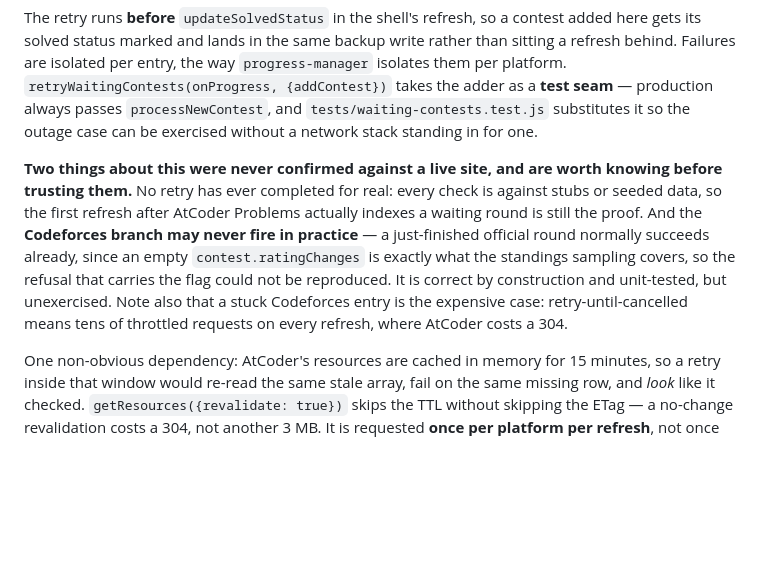
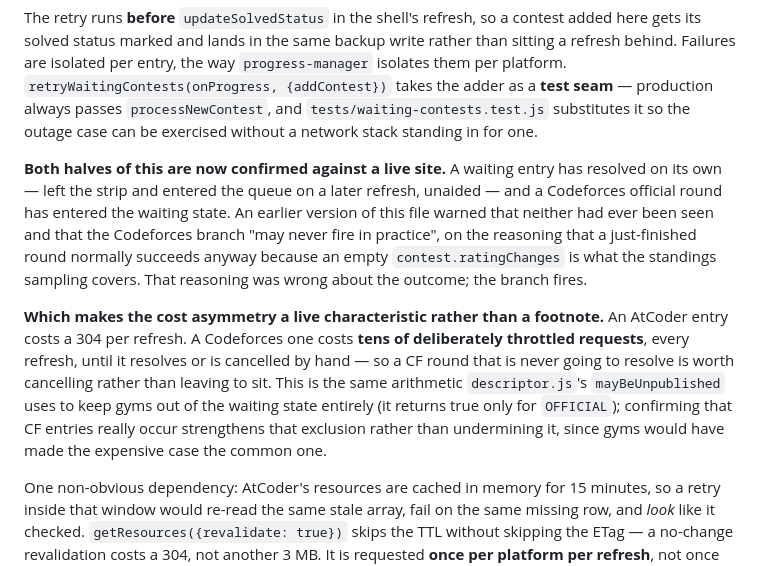
Before and after one commit to jain-arham-hsr/upsolve-tracker, a Markdown page: CLAUDE.md, the part around the change. Rendered like a GitHub page; blank space fills up the shorter version.

```diff
--- a/CLAUDE.md
+++ b/CLAUDE.md
@@ -159,7 +159,9 @@ Four things are easy to get wrong:
 
 The retry runs **before** `updateSolvedStatus` in the shell's refresh, so a contest added here gets its solved status marked and lands in the same backup write rather than sitting a refresh behind. Failures are isolated per entry, the way `progress-manager` isolates them per platform. `retryWaitingContests(onProgress, {addContest})` takes the adder as a **test seam** — production always passes `processNewContest`, and `tests/waiting-contests.test.js` substitutes it so the outage case can be exercised without a network stack standing in for one.
 
-**Two things about this were never confirmed against a live site, and are worth knowing before trusting them.** No retry has ever completed for real: every check is against stubs or seeded data, so the first refresh after AtCoder Problems actually indexes a waiting round is still the proof. And the **Codeforces branch may never fire in practice** — a just-finished official round normally succeeds already, since an empty `contest.ratingChanges` is exactly what the standings sampling covers, so the refusal that carries the flag could not be reproduced. It is correct by construction and unit-tested, but unexercised. Note also that a stuck Codeforces entry is the expensive case: retry-until-cancelled means tens of throttled requests on every refresh, where AtCoder costs a 304.
+**Both halves of this are now confirmed against a live site.** A waiting entry has resolved on its own — left the strip and entered the queue on a later refresh, unaided — and a Codeforces official round has entered the waiting state. An earlier version of this file warned that neither had ever been seen and that the Codeforces branch "may never fire in practice", on the reasoning that a just-finished round normally succeeds anyway because an empty `contest.ratingChanges` is what the standings sampling covers. That reasoning was wrong about the outcome; the branch fires.
+
+**Which makes the cost asymmetry a live characteristic rather than a footnote.** An AtCoder entry costs a 304 per refresh. A Codeforces one costs **tens of deliberately throttled requests**, every refresh, until it resolves or is cancelled by hand — so a CF round that is never going to resolve is worth cancelling rather than leaving to sit. This is the same arithmetic `descriptor.js`'s `mayBeUnpublished` uses to keep gyms out of the waiting state entirely (it returns true only for `OFFICIAL`); confirming that CF entries really occur strengthens that exclusion rather than undermining it, since gyms would have made the expensive case the common one.
 
 One non-obvious dependency: AtCoder's resources are cached in memory for 15 minutes, so a retry inside that window would re-read the same stale array, fail on the same missing row, and *look* like it checked. `getResources({revalidate: true})` skips the TTL without skipping the ETag — a no-change revalidation costs a 304, not another 3 MB. It is requested **once per platform per refresh**, not once per entry, since the first revalidation makes the rest fresh.
 
```
Also changed, not shown: README.md (+7 -0 lines).
